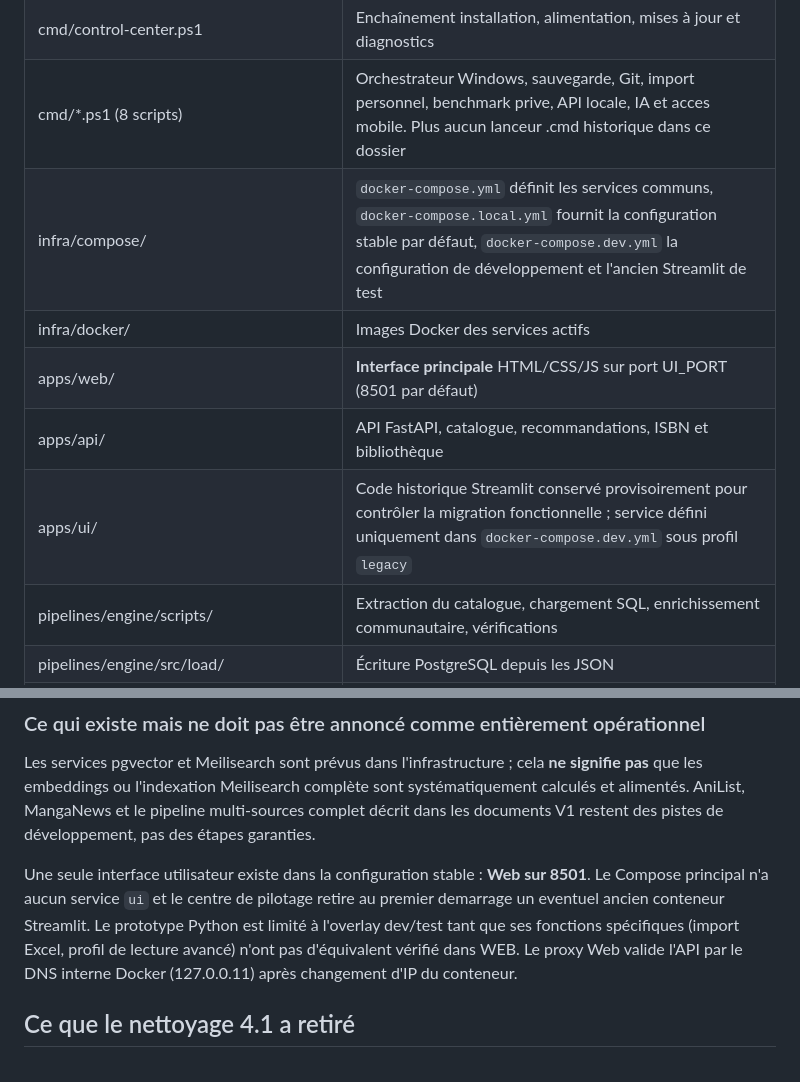
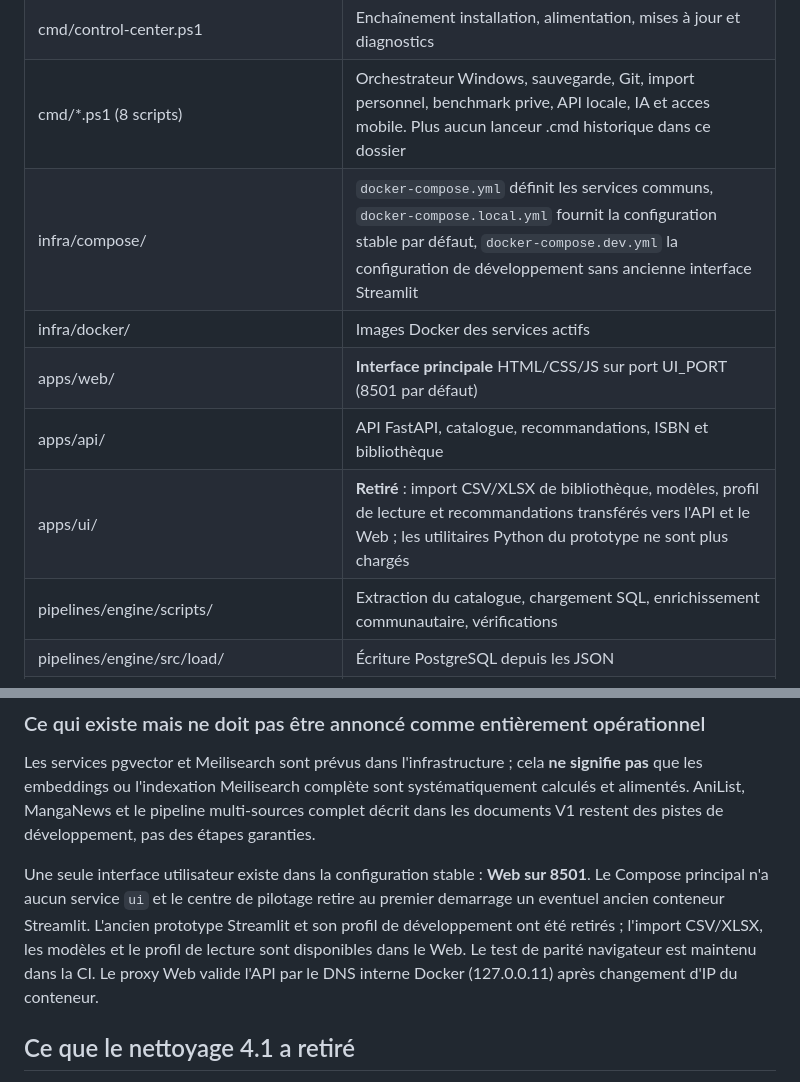
Before and after one commit to xavrousseau/mangadvisor, a Markdown page: docs/03_technical/project_structure.md, 2 parts joined by grey strips. Rendered like a GitHub page.

Commit message:
docs: record Web-only architecture and retirement of Streamlit

```diff
--- a/docs/03_technical/project_structure.md
+++ b/docs/03_technical/project_structure.md
@@ -30,11 +30,11 @@ PostgreSQL n'est expose au menu principal.
 | mangadvisor.cmd | Menu principal pour tous les utilisateurs Windows |
 | cmd/control-center.ps1 | Enchaînement installation, alimentation, mises à jour et diagnostics |
 | cmd/*.ps1 (8 scripts) | Orchestrateur Windows, sauvegarde, Git, import personnel, benchmark prive, API locale, IA et acces mobile. Plus aucun lanceur .cmd historique dans ce dossier |
-| infra/compose/ | `docker-compose.yml` définit les services communs, `docker-compose.local.yml` fournit la configuration stable par défaut, `docker-compose.dev.yml` la configuration de développement et l'ancien Streamlit de test |
+| infra/compose/ | `docker-compose.yml` définit les services communs, `docker-compose.local.yml` fournit la configuration stable par défaut, `docker-compose.dev.yml` la configuration de développement sans ancienne interface Streamlit |
 | infra/docker/ | Images Docker des services actifs |
 | apps/web/ | **Interface principale** HTML/CSS/JS sur port UI_PORT (8501 par défaut) |
 | apps/api/ | API FastAPI, catalogue, recommandations, ISBN et bibliothèque |
-| apps/ui/ | Code historique Streamlit conservé provisoirement pour contrôler la migration fonctionnelle ; service défini uniquement dans `docker-compose.dev.yml` sous profil `legacy` |
+| apps/ui/ | **Retiré** : import CSV/XLSX de bibliothèque, modèles, profil de lecture et recommandations transférés vers l'API et le Web ; les utilitaires Python du prototype ne sont plus chargés |
 | pipelines/engine/scripts/ | Extraction du catalogue, chargement SQL, enrichissement communautaire, vérifications |
 | pipelines/engine/src/load/ | Écriture PostgreSQL depuis les JSON |
 | sql/schema/001…007 | Tables et mises à jour additives (les scripts 003/005 construisent le catalogue) |
@@ -59,7 +59,7 @@ PostgreSQL n'est expose au menu principal.
 
 Les services pgvector et Meilisearch sont prévus dans l'infrastructure ; cela **ne signifie pas** que les embeddings ou l'indexation Meilisearch complète sont systématiquement calculés et alimentés. AniList, MangaNews et le pipeline multi-sources complet décrit dans les documents V1 restent des pistes de développement, pas des étapes garanties.
 
-Une seule interface utilisateur existe dans la configuration stable : **Web sur 8501**. Le Compose principal n'a aucun service `ui` et le centre de pilotage retire au premier demarrage un eventuel ancien conteneur Streamlit. Le prototype Python est limité à l'overlay dev/test tant que ses fonctions spécifiques (import Excel, profil de lecture avancé) n'ont pas d'équivalent vérifié dans WEB. Le proxy Web valide l'API par le DNS interne Docker (127.0.0.11) après changement d'IP du conteneur.
+Une seule interface utilisateur existe dans la configuration stable : **Web sur 8501**. Le Compose principal n'a aucun service `ui` et le centre de pilotage retire au premier demarrage un eventuel ancien conteneur Streamlit. L'ancien prototype Streamlit et son profil de développement ont été retirés ; l'import CSV/XLSX, les modèles et le profil de lecture sont disponibles dans le Web. Le test de parité navigateur est maintenu dans la CI. Le proxy Web valide l'API par le DNS interne Docker (127.0.0.11) après changement d'IP du conteneur.
 
 ## Ce que le nettoyage 4.1 a retiré
 
```
